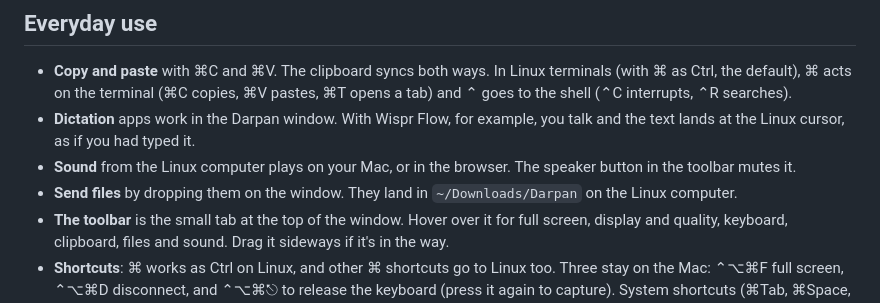
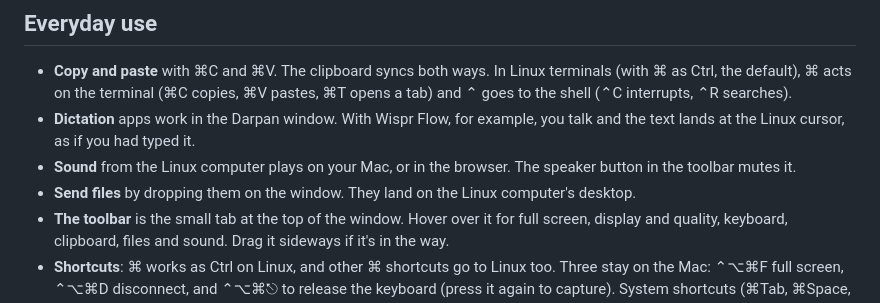
Before and after one commit to poudel-bibek/Darpan, a Markdown page: README.md, the part around the change. GitHub-like rendering.

```diff
--- a/README.md
+++ b/README.md
@@ -79,7 +79,7 @@ Plus full screen, screen resolutions to match your window, and a toolbar that tu
 * **Dictation** apps work in the Darpan window. With Wispr Flow, for example, you talk and the text
   lands at the Linux cursor, as if you had typed it.
 * **Sound** from the Linux computer plays on your Mac, or in the browser. The speaker button in the toolbar mutes it.
-* **Send files** by dropping them on the window. They land in `~/Downloads/Darpan` on the Linux computer.
+* **Send files** by dropping them on the window. They land on the Linux computer's desktop.
 * **The toolbar** is the small tab at the top of the window. Hover over it for full screen, display and
   quality, keyboard, clipboard, files and sound. Drag it sideways if it's in the way.
 * **Shortcuts**: ⌘ works as Ctrl on Linux, and other ⌘ shortcuts go to Linux too. Three stay on the Mac: ⌃⌥⌘F full
```
Also changed, not shown: mac/README.md (+2 -2 lines).
